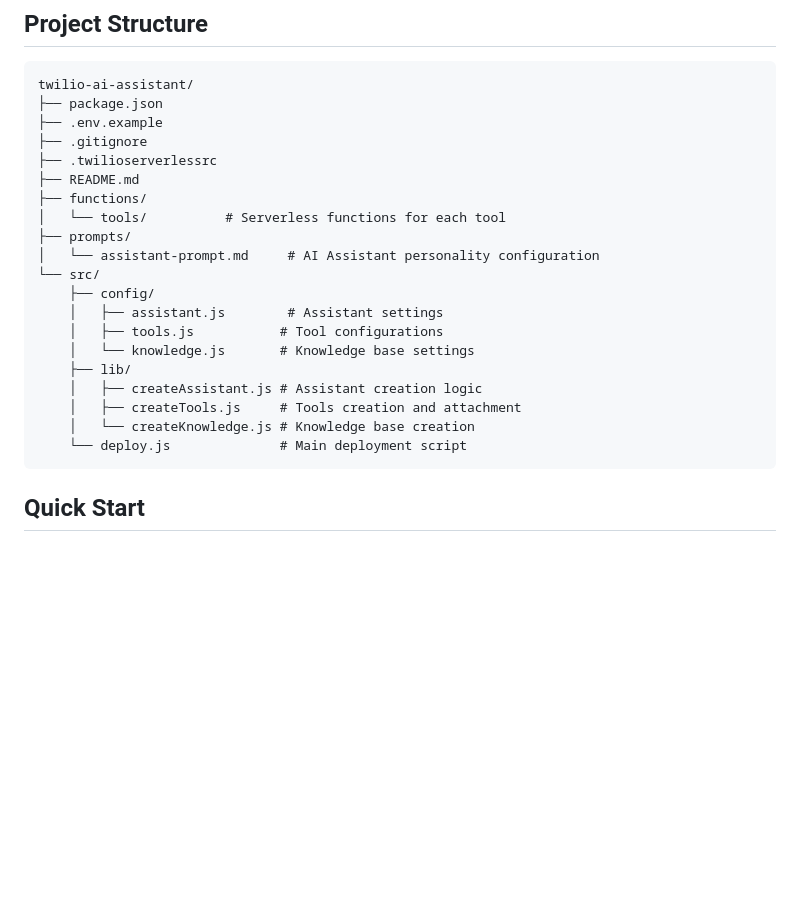
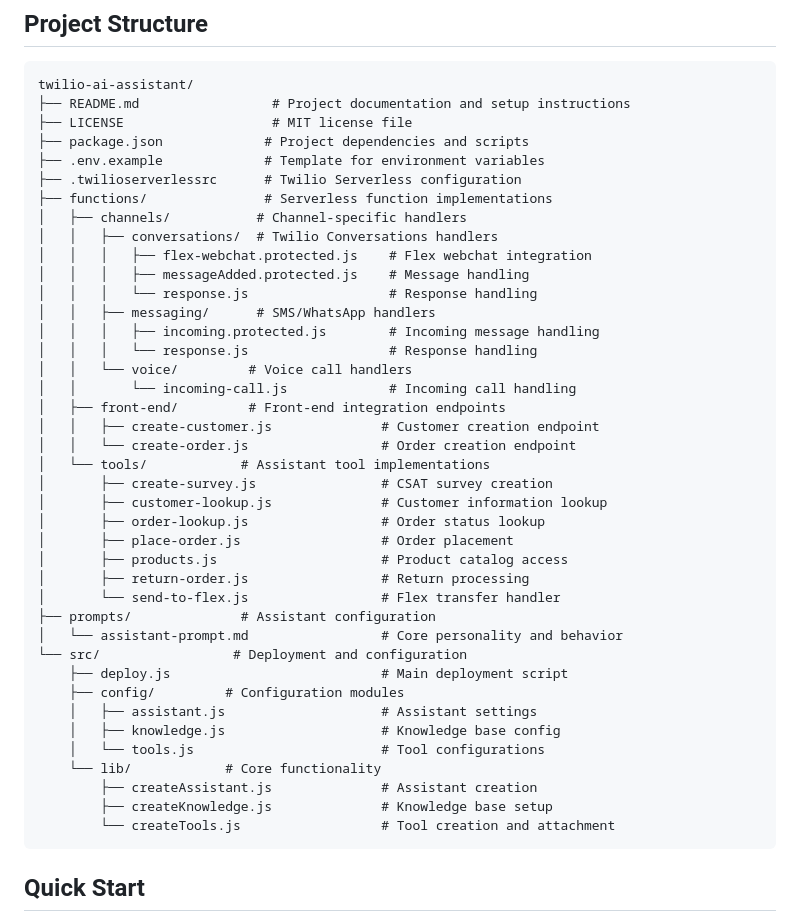
Before and after one commit to twilio-samples/ai-assistant-demo-owl-shoes, a Markdown page: README.md, the part around the change. Drawn GitHub-style; blank space fills up the shorter version.

Commit message:
update project structure

````diff
--- a/README.md
+++ b/README.md
@@ -30,25 +30,45 @@ A modular tool for deploying a Twilio AI Assistant with pre-configured tools and
 
 ```
 twilio-ai-assistant/
-├── package.json
-├── .env.example
-├── .gitignore
-├── .twilioserverlessrc
-├── README.md
-├── functions/
-│   └── tools/          # Serverless functions for each tool
-├── prompts/
-│   └── assistant-prompt.md     # AI Assistant personality configuration
-└── src/
-    ├── config/
-    │   ├── assistant.js        # Assistant settings
-    │   ├── tools.js           # Tool configurations
-    │   └── knowledge.js       # Knowledge base settings
-    ├── lib/
-    │   ├── createAssistant.js # Assistant creation logic
-    │   ├── createTools.js     # Tools creation and attachment
-    │   └── createKnowledge.js # Knowledge base creation
-    └── deploy.js              # Main deployment script
+├── README.md                 # Project documentation and setup instructions
+├── LICENSE                   # MIT license file
+├── package.json             # Project dependencies and scripts
+├── .env.example             # Template for environment variables
+├── .twilioserverlessrc      # Twilio Serverless configuration
+├── functions/               # Serverless function implementations
+│   ├── channels/           # Channel-specific handlers
+│   │   ├── conversations/  # Twilio Conversations handlers
+│   │   │   ├── flex-webchat.protected.js    # Flex webchat integration
+│   │   │   ├── messageAdded.protected.js    # Message handling
+│   │   │   └── response.js                  # Response handling
+│   │   ├── messaging/      # SMS/WhatsApp handlers
+│   │   │   ├── incoming.protected.js        # Incoming message handling
+│   │   │   └── response.js                  # Response handling
+│   │   └── voice/         # Voice call handlers
+│   │       └── incoming-call.js             # Incoming call handling
+│   ├── front-end/         # Front-end integration endpoints
+│   │   ├── create-customer.js              # Customer creation endpoint
+│   │   └── create-order.js                 # Order creation endpoint
+│   └── tools/            # Assistant tool implementations
+│       ├── create-survey.js                # CSAT survey creation
+│       ├── customer-lookup.js              # Customer information lookup
+│       ├── order-lookup.js                 # Order status lookup
+│       ├── place-order.js                  # Order placement
+│       ├── products.js                     # Product catalog access
+│       ├── return-order.js                 # Return processing
+│       └── send-to-flex.js                 # Flex transfer handler
+├── prompts/              # Assistant configuration
+│   └── assistant-prompt.md                 # Core personality and behavior
+└── src/                 # Deployment and configuration
+    ├── deploy.js                           # Main deployment script
+    ├── config/         # Configuration modules
+    │   ├── assistant.js                    # Assistant settings
+    │   ├── knowledge.js                    # Knowledge base config
+    │   └── tools.js                        # Tool configurations
+    └── lib/            # Core functionality
+        ├── createAssistant.js              # Assistant creation
+        ├── createKnowledge.js              # Knowledge base setup
+        └── createTools.js                  # Tool creation and attachment
 ```
 
 ## Quick Start
````
